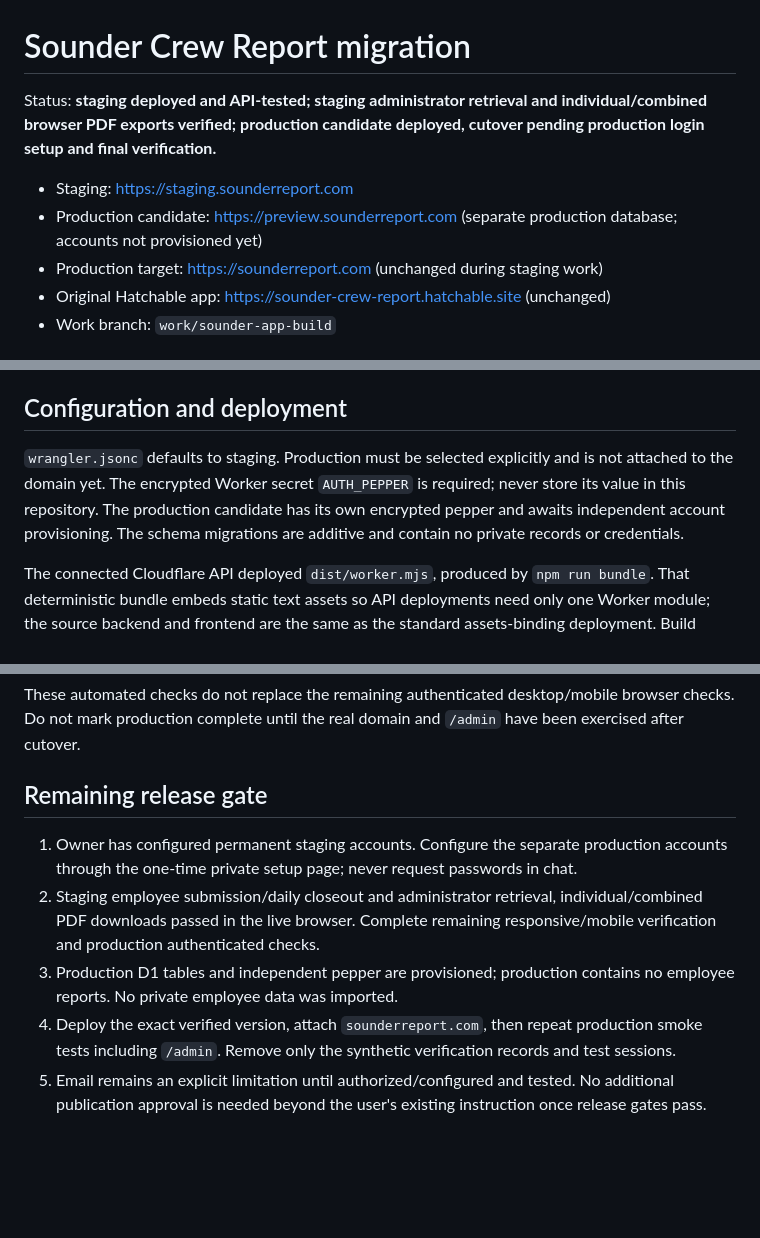
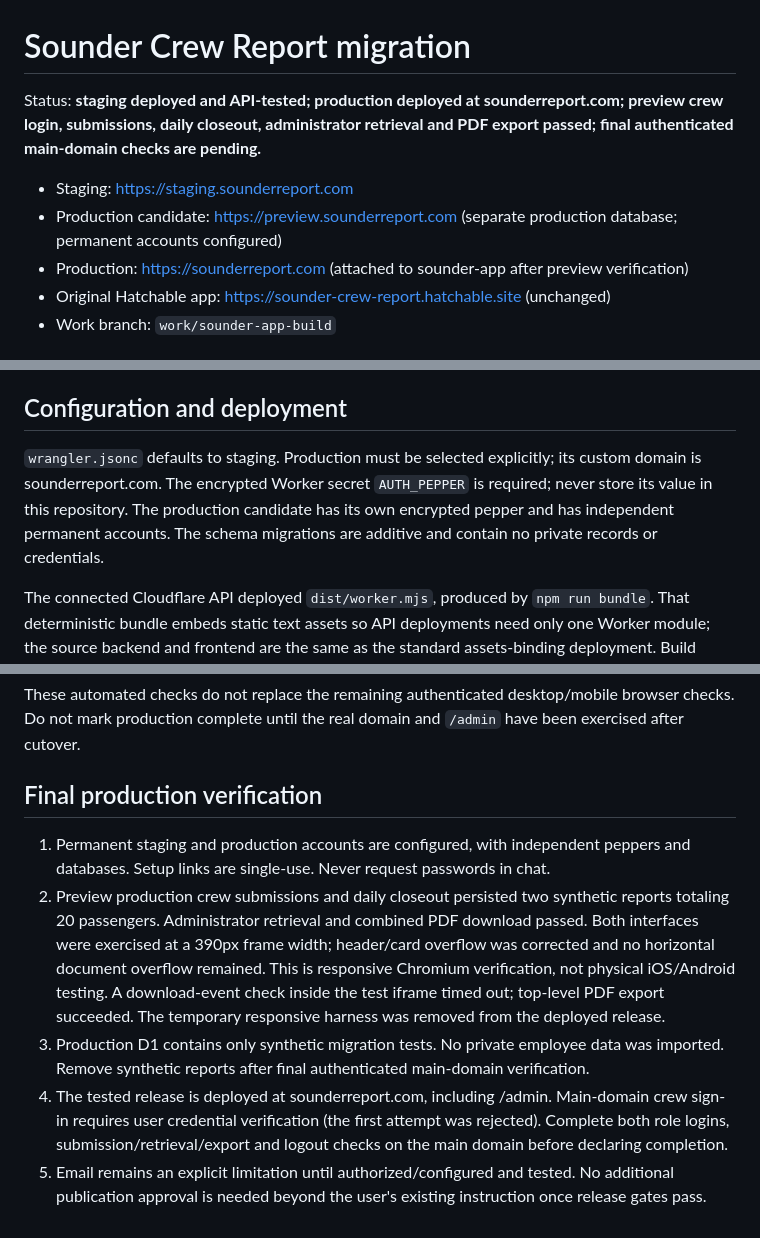
Before and after one commit to peppers12/Sounder-app, a Markdown page: README.md, 3 parts joined by grey strips. Rendered like a GitHub page; blank space fills up the shorter version.

Commit message:
Deploy Sounder custom domain and verify phone-width reporting

```diff
--- a/README.md
+++ b/README.md
@@ -1,10 +1,10 @@
 # Sounder Crew Report migration
 
-Status: **staging deployed and API-tested; staging administrator retrieval and individual/combined browser PDF exports verified; production candidate deployed, cutover pending production login setup and final verification.**
+Status: **staging deployed and API-tested; production deployed at sounderreport.com; preview crew login, submissions, daily closeout, administrator retrieval and PDF export passed; final authenticated main-domain checks are pending.**
 
 - Staging: https://staging.sounderreport.com
-- Production candidate: https://preview.sounderreport.com (separate production database; accounts not provisioned yet)
-- Production target: https://sounderreport.com (unchanged during staging work)
+- Production candidate: https://preview.sounderreport.com (separate production database; permanent accounts configured)
+- Production: https://sounderreport.com (attached to sounder-app after preview verification)
 - Original Hatchable app: https://sounder-crew-report.hatchable.site (unchanged)
 - Work branch: `work/sounder-app-build`
 
@@ -26,7 +26,7 @@ Automatic email is **disabled and not implemented as an active delivery path**.
 
 ## Configuration and deployment
 
-`wrangler.jsonc` defaults to staging. Production must be selected explicitly and is not attached to the domain yet. The encrypted Worker secret `AUTH_PEPPER` is required; never store its value in this repository. The production candidate has its own encrypted pepper and awaits independent account provisioning. The schema migrations are additive and contain no private records or credentials.
+`wrangler.jsonc` defaults to staging. Production must be selected explicitly; its custom domain is sounderreport.com. The encrypted Worker secret `AUTH_PEPPER` is required; never store its value in this repository. The production candidate has its own encrypted pepper and has independent permanent accounts. The schema migrations are additive and contain no private records or credentials.
 
 The connected Cloudflare API deployed `dist/worker.mjs`, produced by `npm run bundle`. That deterministic bundle embeds static text assets so API deployments need only one Worker module; the source backend and frontend are the same as the standard assets-binding deployment. Build output is ignored by Git. Keep deployments and code commits in sync.
 
@@ -43,10 +43,10 @@ Run `npm ci && npm test`. Tests use synthetic fixtures, local workerd/D1 and JSD
 
 These automated checks do not replace the remaining authenticated desktop/mobile browser checks. Do not mark production complete until the real domain and `/admin` have been exercised after cutover.
 
-## Remaining release gate
+## Final production verification
 
-1. Owner has configured permanent staging accounts. Configure the separate production accounts through the one-time private setup page; never request passwords in chat.
-2. Staging employee submission/daily closeout and administrator retrieval, individual/combined PDF downloads passed in the live browser. Complete remaining responsive/mobile verification and production authenticated checks.
-3. Production D1 tables and independent pepper are provisioned; production contains no employee reports. No private employee data was imported.
-4. Deploy the exact verified version, attach `sounderreport.com`, then repeat production smoke tests including `/admin`. Remove only the synthetic verification records and test sessions.
+1. Permanent staging and production accounts are configured, with independent peppers and databases. Setup links are single-use. Never request passwords in chat.
+2. Preview production crew submissions and daily closeout persisted two synthetic reports totaling 20 passengers. Administrator retrieval and combined PDF download passed. Both interfaces were exercised at a 390px frame width; header/card overflow was corrected and no horizontal document overflow remained. This is responsive Chromium verification, not physical iOS/Android testing. A download-event check inside the test iframe timed out; top-level PDF export succeeded. The temporary responsive harness was removed from the deployed release.
+3. Production D1 contains only synthetic migration tests. No private employee data was imported. Remove synthetic reports after final authenticated main-domain verification.
+4. The tested release is deployed at sounderreport.com, including /admin. Main-domain crew sign-in requires user credential verification (the first attempt was rejected). Complete both role logins, submission/retrieval/export and logout checks on the main domain before declaring completion.
 5. Email remains an explicit limitation until authorized/configured and tested. No additional publication approval is needed beyond the user's existing instruction once release gates pass.
```
